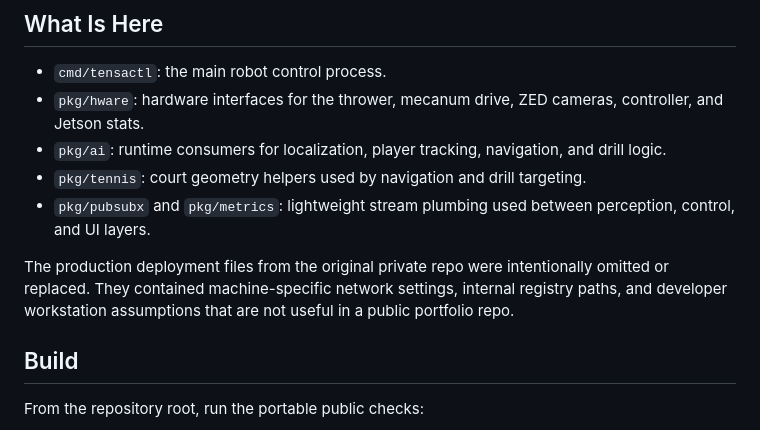
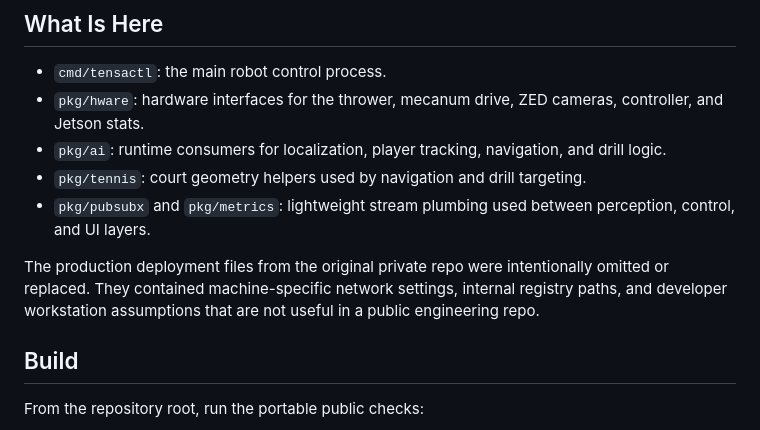
Before and after one commit to notnil/tensa, a Markdown page: robot/README.md, the part around the change. GitHub-like rendering.

```diff
--- a/robot/README.md
+++ b/robot/README.md
@@ -10,7 +10,7 @@ This directory contains the Go control stack that ran on the Jetson-class robot
 - `pkg/tennis`: court geometry helpers used by navigation and drill targeting.
 - `pkg/pubsubx` and `pkg/metrics`: lightweight stream plumbing used between perception, control, and UI layers.
 
-The production deployment files from the original private repo were intentionally omitted or replaced. They contained machine-specific network settings, internal registry paths, and developer workstation assumptions that are not useful in a public portfolio repo.
+The production deployment files from the original private repo were intentionally omitted or replaced. They contained machine-specific network settings, internal registry paths, and developer workstation assumptions that are not useful in a public engineering repo.
 
 ## Build
 
```
Also changed, not shown: README.md (+6 -4 lines), assets/hero/tensa-court-robot.jpg (added).
